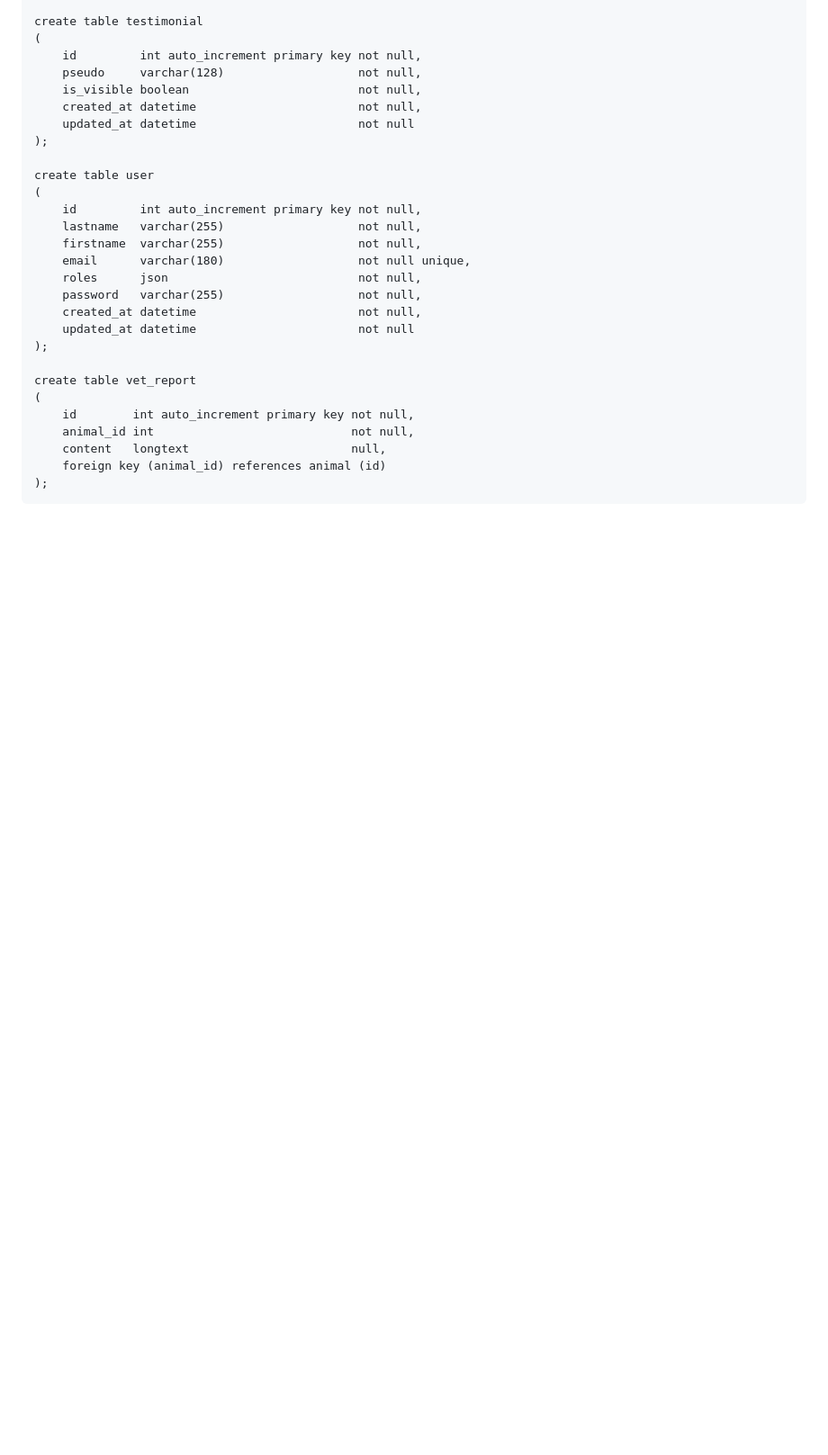
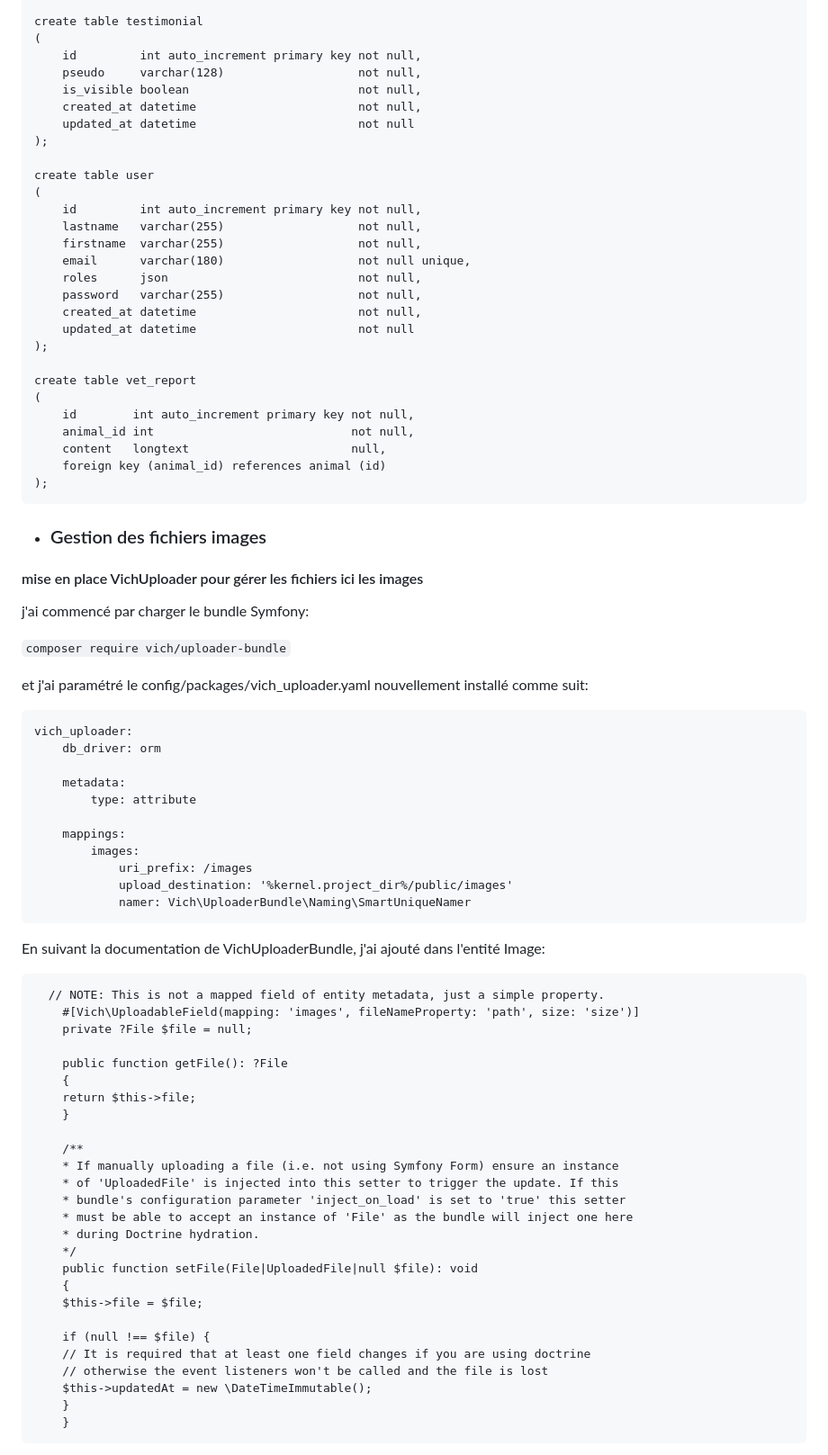
Before and after one commit to gahette/arcadia, a Markdown page: README.md, the part around the change printed below. Shown: that part at 90% size. Drawn GitHub-style; blank space fills up the shorter version.

Commit message:
explication de vich + mofif de bdd

````diff
--- a/README.md
+++ b/README.md
@@ -570,3 +570,58 @@ create table vet_report
     foreign key (animal_id) references animal (id)
 );
 ```
+
+- ### <span style="color: purple">Gestion des fichiers images</span>
+
+#### mise en place VichUploader pour gérer les fichiers ici les images
+
+j'ai commencé par charger le bundle Symfony:
+
+```composer require vich/uploader-bundle```
+
+et j'ai paramétré le config/packages/vich_uploader.yaml nouvellement installé comme suit:
+
+```angular2html
+vich_uploader:
+    db_driver: orm
+
+    metadata:
+        type: attribute
+
+    mappings:
+        images:
+            uri_prefix: /images
+            upload_destination: '%kernel.project_dir%/public/images'
+            namer: Vich\UploaderBundle\Naming\SmartUniqueNamer
+```
+En suivant la documentation de VichUploaderBundle, j'ai ajouté dans l'entité Image:
+
+```angular2html
+  // NOTE: This is not a mapped field of entity metadata, just a simple property.
+    #[Vich\UploadableField(mapping: 'images', fileNameProperty: 'path', size: 'size')]
+    private ?File $file = null;
+
+    public function getFile(): ?File
+    {
+    return $this->file;
+    }
+
+    /**
+    * If manually uploading a file (i.e. not using Symfony Form) ensure an instance
+    * of 'UploadedFile' is injected into this setter to trigger the update. If this
+    * bundle's configuration parameter 'inject_on_load' is set to 'true' this setter
+    * must be able to accept an instance of 'File' as the bundle will inject one here
+    * during Doctrine hydration.
+    */
+    public function setFile(File|UploadedFile|null $file): void
+    {
+    $this->file = $file;
+
+    if (null !== $file) {
+    // It is required that at least one field changes if you are using doctrine
+    // otherwise the event listeners won't be called and the file is lost
+    $this->updatedAt = new \DateTimeImmutable();
+    }
+    }
+```
+
````
Also changed, not shown: other parts of README.md (+50 -0 lines).
